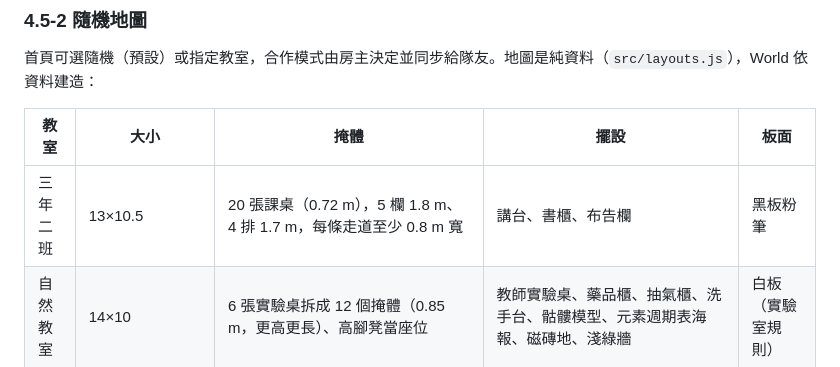
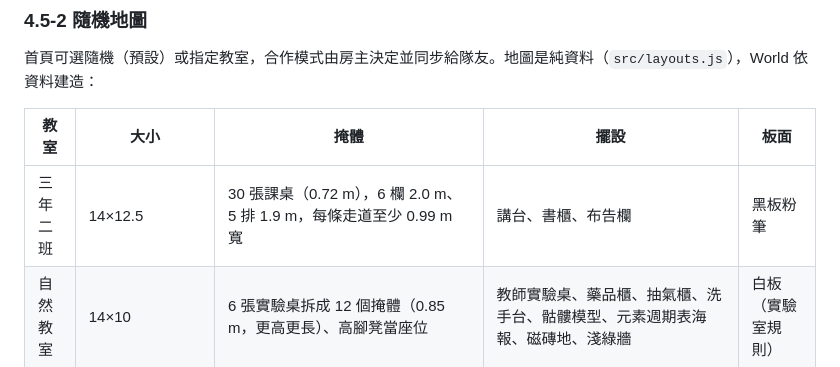
Before and after one commit to kuanhuasu-source/classroom-nerf-war, a Markdown page: DESIGN.md, the part around the change. Rendered like a GitHub page.

Commit message:
DESIGN：地圖表格的教室尺寸與座位數更新
Co-Authored-By: Claude Fable 5.1 <noreply@anthropic.com>
Claude-Session: https://claude.ai/code/session_01JhYTsN25smVCe6zoC6MjkF

```diff
--- a/DESIGN.md
+++ b/DESIGN.md
@@ -116,7 +116,7 @@
 
 | 教室 | 大小 | 掩體 | 擺設 | 板面 |
 | --- | --- | --- | --- | --- |
-| 三年二班 | 13×10.5 | 20 張課桌（0.72 m），5 欄 1.8 m、4 排 1.7 m，每條走道至少 0.8 m 寬 | 講台、書櫃、布告欄 | 黑板粉筆 |
+| 三年二班 | 14×12.5 | 30 張課桌（0.72 m），6 欄 2.0 m、5 排 1.9 m，每條走道至少 0.99 m 寬 | 講台、書櫃、布告欄 | 黑板粉筆 |
 | 自然教室 | 14×10 | 6 張實驗桌拆成 12 個掩體（0.85 m，更高更長）、高腳凳當座位 | 教師實驗桌、藥品櫃、抽氣櫃、洗手台、骷髏模型、元素週期表海報、磁磚地、淺綠牆 | 白板（實驗室規則） |
 | 音樂教室 | 12×10 | 鋼琴、兩個定音鼓、四個樂器櫃、一組鼓，共 13 個掩體；椅子排成三道弧形（矮，只能當座位） | 指揮台與譜架、作曲家海報、五線譜牆 | 白板（五線譜） |
 | 活動中心 | 16×14，高 6 | 地面：8 張長椅拆成 16 個掩體、兩個跳箱、球車、兩疊墊子；舞台（+0.9 m）：講桌、兩個音箱；二樓看台（+2.6 m）：矮牆加 4 張長椅拆成 8 個掩體。共 32 個 | 舞台、正面與兩側階梯、兩側沿牆樓梯上二樓、二樓專用的門、布條 | 舞台牆上的黑板 |
```
